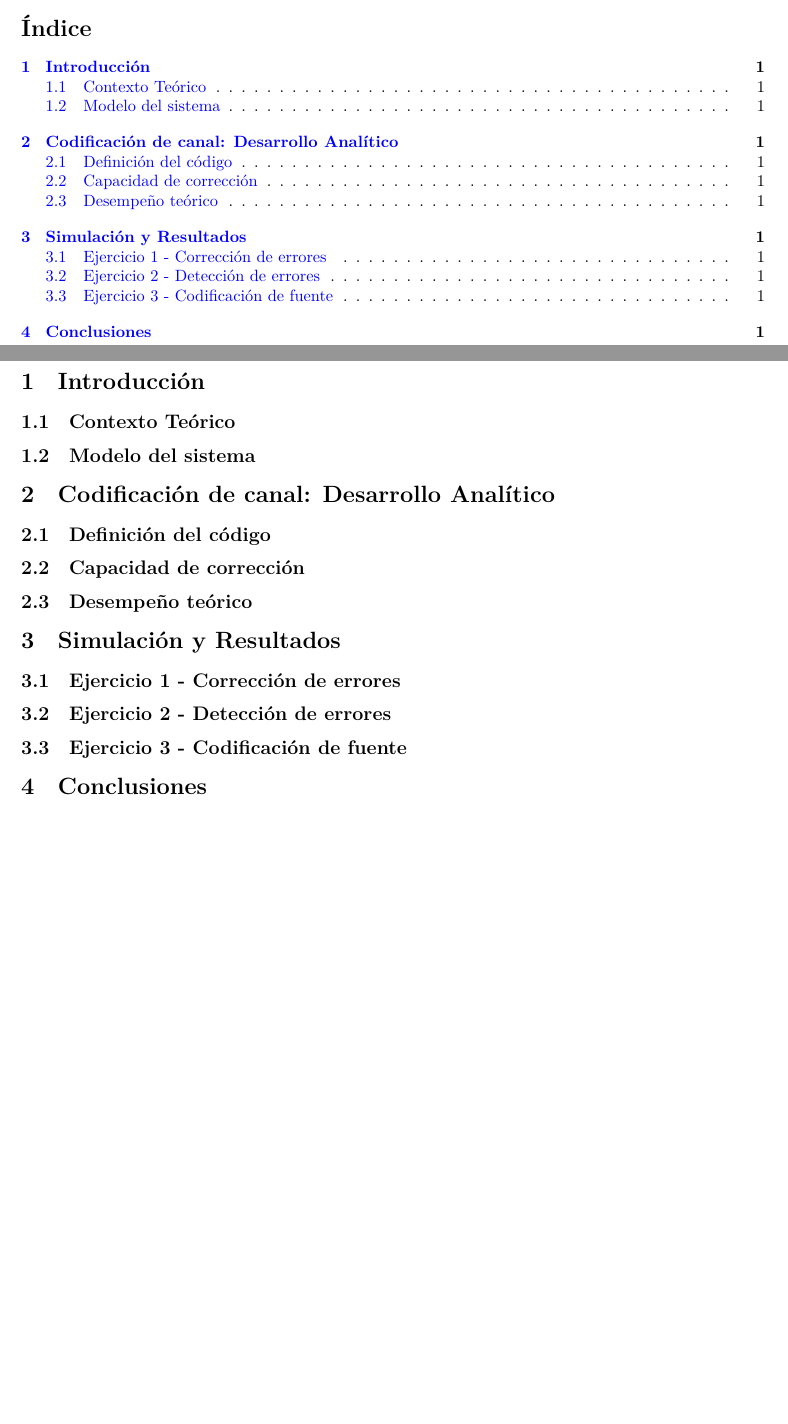
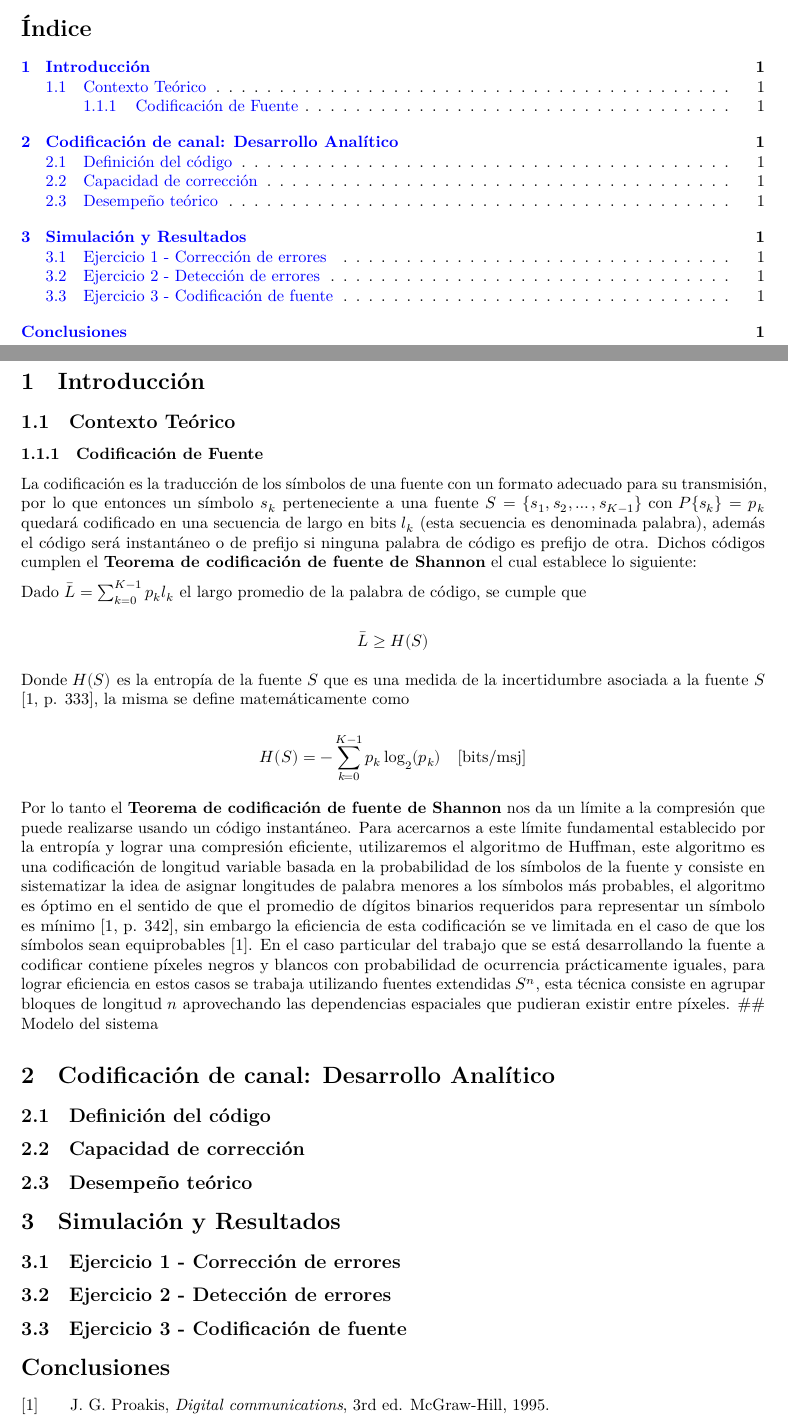
Before and after one commit to JuanCruzFerreiraM/Trabajo-TIC, a Quarto document (informe.qmd): two parts of pages 2 and 3 of 3, joined at a grey line, cut so that both start at the same text, the shorter picture padded with empty space. The pictures show the output file output/informe.pdf that the author committed with the source.

Commit message:
fin Codificación de Fuente

```diff
--- a/informe.qmd
+++ b/informe.qmd
@@ -43,6 +43,21 @@ format:
 ## Contexto Teórico
 ### Codificación de Fuente
 
+La codificación es la traducción de los símbolos de una fuente con un formato adecuado para su transmisión, por lo que entonces un símbolo $s_k$ perteneciente a una fuente $S = \{s_1, s_2, \dots, s_{K-1}\} \text{ con } P\{s_k\} = p_k$ quedará codificado en una secuencia de largo en bits $l_k$ (esta secuencia es denominada palabra), además el código será instantáneo o de prefijo si ninguna palabra de código es prefijo de otra. Dichos códigos cumplen el **Teorema de codificación de fuente de Shannon** el cual establece lo siguiente:
+
+Dado $\bar{L} = \sum_{k=0}^{K-1} p_k l_k$ el largo promedio de la palabra de código, se cumple que
+
+$$
+\bar{L} \ge H(S)
+$$
+
+Donde $H(S)$ es la entropía de la fuente $S$ que es una medida de la incertidumbre asociada a la fuente $S$ [@proakis1995digital, p. 333], la misma se define matemáticamente como
+
+$$
+H(S) = - \sum_{k=0}^{K-1} p_k \log_2(p_k) \quad \text{[bits/msj]}
+$$
+
+Por lo tanto el **Teorema de codificación de fuente de Shannon** nos da un límite a la compresión que puede realizarse usando un código instantáneo. Para acercarnos a este límite fundamental establecido por la entropía y lograr una compresión eficiente, utilizaremos el algoritmo de Huffman, este algoritmo es una codificación de longitud variable basada en la probabilidad de los símbolos de la fuente y consiste en sistematizar la idea de asignar longitudes de palabra menores a los símbolos más probables, el algoritmo es óptimo en el sentido de que el promedio de dígitos binarios requeridos para representar un símbolo es mínimo [@proakis1995digital, p. 342], sin embargo la eficiencia de esta codificación se ve limitada en el caso de que los símbolos sean equiprobables [@proakis1995digital]. En el caso particular del trabajo que se está desarrollando la fuente a codificar contiene píxeles negros y blancos con probabilidad de ocurrencia prácticamente iguales, para lograr eficiencia en estos casos se trabaja utilizando fuentes extendidas $S^n$, esta técnica consiste en agrupar bloques de longitud $n$ aprovechando las dependencias espaciales que pudieran existir entre píxeles.
 
 ## Modelo del sistema
 
```
Also changed, not shown: output/informe.pdf, 1 other file.
